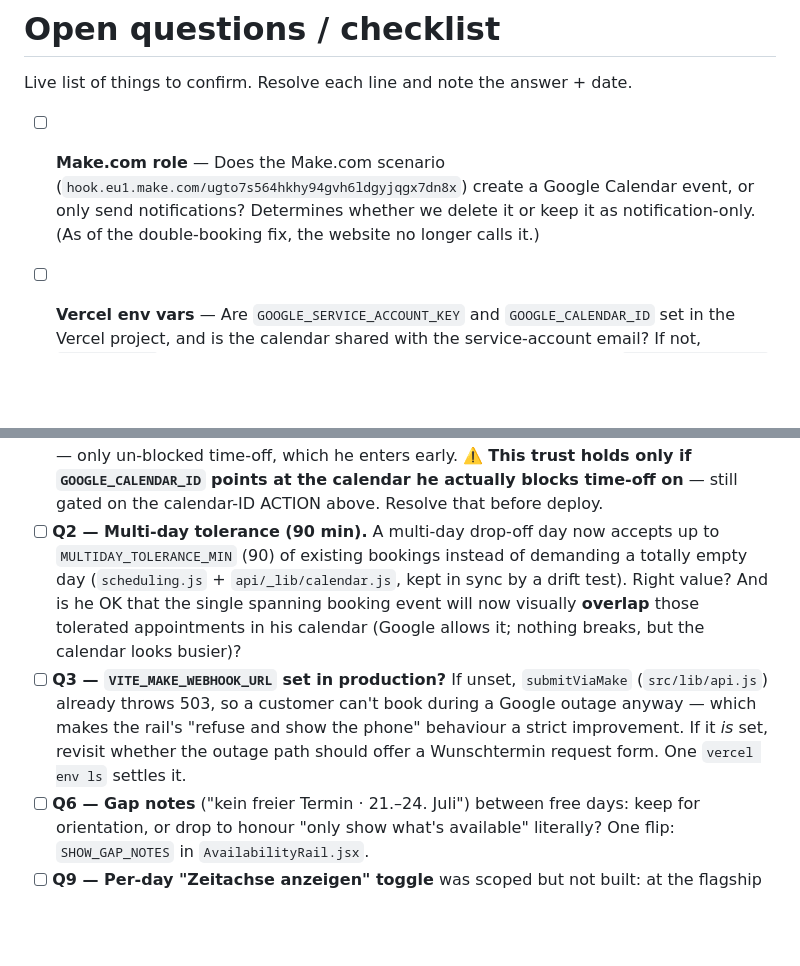
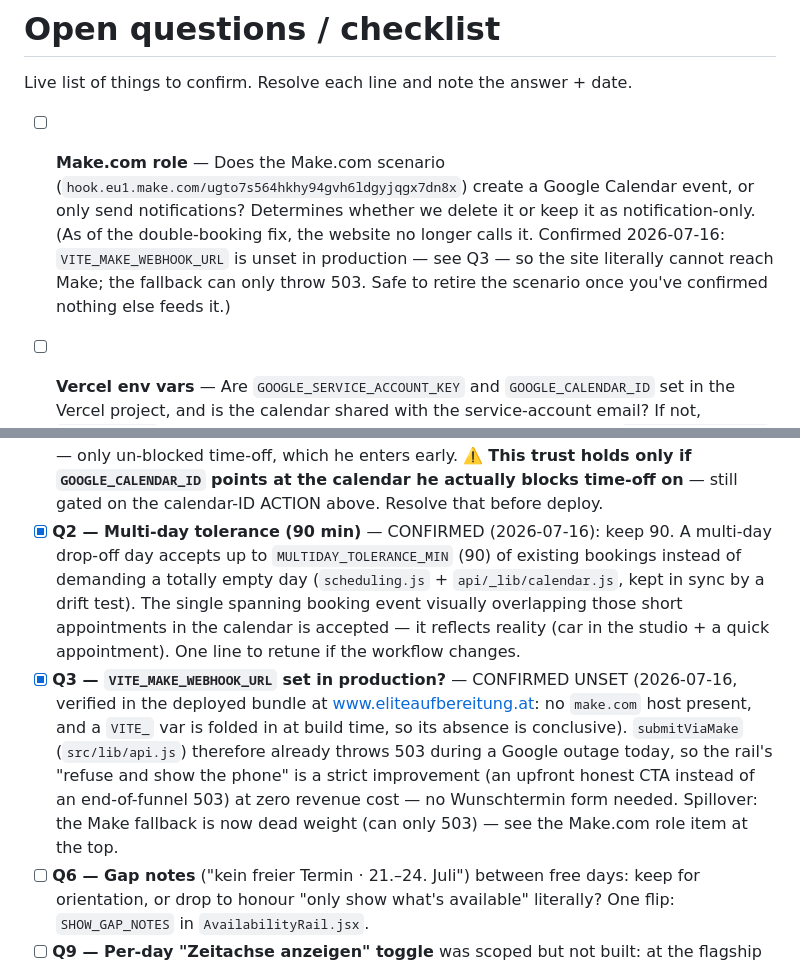
Before and after one commit to manuham/Website-Elite-Aufbereitung, a Markdown page: docs/context/open-questions.md, 2 parts joined by grey strips. GitHub-like rendering; blank space fills up the shorter version.

Commit message:
docs: resolve Q2 and Q3
Q2 — multi-day tolerance stays at 90 min; the spanning booking event overlapping
short appointments in the calendar is accepted (reflects reality). No code change.

Q3 — VITE_MAKE_WEBHOOK_URL confirmed UNSET in production, verified in the deployed
bundle (no make.com host; a VITE_ var is folded in at build time so absence is
conclusive). The Make fallback therefore already 503s during a Google outage, so
the rail's upfront phone CTA is a strict improvement at zero revenue cost. Noted
that the Make fallback is now dead weight against the Make.com role item.

Co-Authored-By: Claude Opus 4.8 (1M context) <noreply@anthropic.com>

```diff
--- a/docs/context/open-questions.md
+++ b/docs/context/open-questions.md
@@ -5,7 +5,10 @@ Live list of things to confirm. Resolve each line and note the answer + date.
 - [ ] **Make.com role** — Does the Make.com scenario
   (`hook.eu1.make.com/ugto7s564hkhy94gvh6ldgyjqgx7dn8x`) create a Google Calendar event, or
   only send notifications? Determines whether we delete it or keep it as notification-only.
-  (As of the double-booking fix, the website no longer calls it.)
+  (As of the double-booking fix, the website no longer calls it. Confirmed 2026-07-16:
+  `VITE_MAKE_WEBHOOK_URL` is unset in production — see Q3 — so the site literally cannot reach
+  Make; the fallback can only throw 503. Safe to retire the scenario once you've confirmed nothing
+  else feeds it.)
 
 - [ ] **Vercel env vars** — Are `GOOGLE_SERVICE_ACCOUNT_KEY` and `GOOGLE_CALENDAR_ID` set in
   the Vercel project, and is the calendar shared with the service-account email? If not,
@@ -40,16 +43,19 @@ Matthias' sign-off before it goes live:
   an empty far week really is free) — only un-blocked time-off, which he enters early.
   ⚠️ **This trust holds only if `GOOGLE_CALENDAR_ID` points at the calendar he actually blocks
   time-off on** — still gated on the calendar-ID ACTION above. Resolve that before deploy.
-- [ ] **Q2 — Multi-day tolerance (90 min).** A multi-day drop-off day now accepts up to
-  `MULTIDAY_TOLERANCE_MIN` (90) of existing bookings instead of demanding a totally empty day
-  (`scheduling.js` + `api/_lib/calendar.js`, kept in sync by a drift test). Right value? And is
-  he OK that the single spanning booking event will now visually **overlap** those tolerated
-  appointments in his calendar (Google allows it; nothing breaks, but the calendar looks busier)?
-- [ ] **Q3 — `VITE_MAKE_WEBHOOK_URL` set in production?** If unset, `submitViaMake`
-  (`src/lib/api.js`) already throws 503, so a customer can't book during a Google outage anyway —
-  which makes the rail's "refuse and show the phone" behaviour a strict improvement. If it *is*
-  set, revisit whether the outage path should offer a Wunschtermin request form. One `vercel env
-  ls` settles it.
+- [x] **Q2 — Multi-day tolerance (90 min)** — CONFIRMED (2026-07-16): keep 90. A multi-day
+  drop-off day accepts up to `MULTIDAY_TOLERANCE_MIN` (90) of existing bookings instead of
+  demanding a totally empty day (`scheduling.js` + `api/_lib/calendar.js`, kept in sync by a drift
+  test). The single spanning booking event visually overlapping those short appointments in the
+  calendar is accepted — it reflects reality (car in the studio + a quick appointment). One line
+  to retune if the workflow changes.
+- [x] **Q3 — `VITE_MAKE_WEBHOOK_URL` set in production?** — CONFIRMED UNSET (2026-07-16, verified
+  in the deployed bundle at www.eliteaufbereitung.at: no `make.com` host present, and a `VITE_` var
+  is folded in at build time, so its absence is conclusive). `submitViaMake` (`src/lib/api.js`)
+  therefore already throws 503 during a Google outage today, so the rail's "refuse and show the
+  phone" is a strict improvement (an upfront honest CTA instead of an end-of-funnel 503) at zero
+  revenue cost — no Wunschtermin form needed. Spillover: the Make fallback is now dead weight (can
+  only 503) — see the Make.com role item at the top.
 - [ ] **Q6 — Gap notes** ("kein freier Termin · 21.–24. Juli") between free days: keep for
   orientation, or drop to honour "only show what's available" literally? One flip:
   `SHOW_GAP_NOTES` in `AvailabilityRail.jsx`.
```
